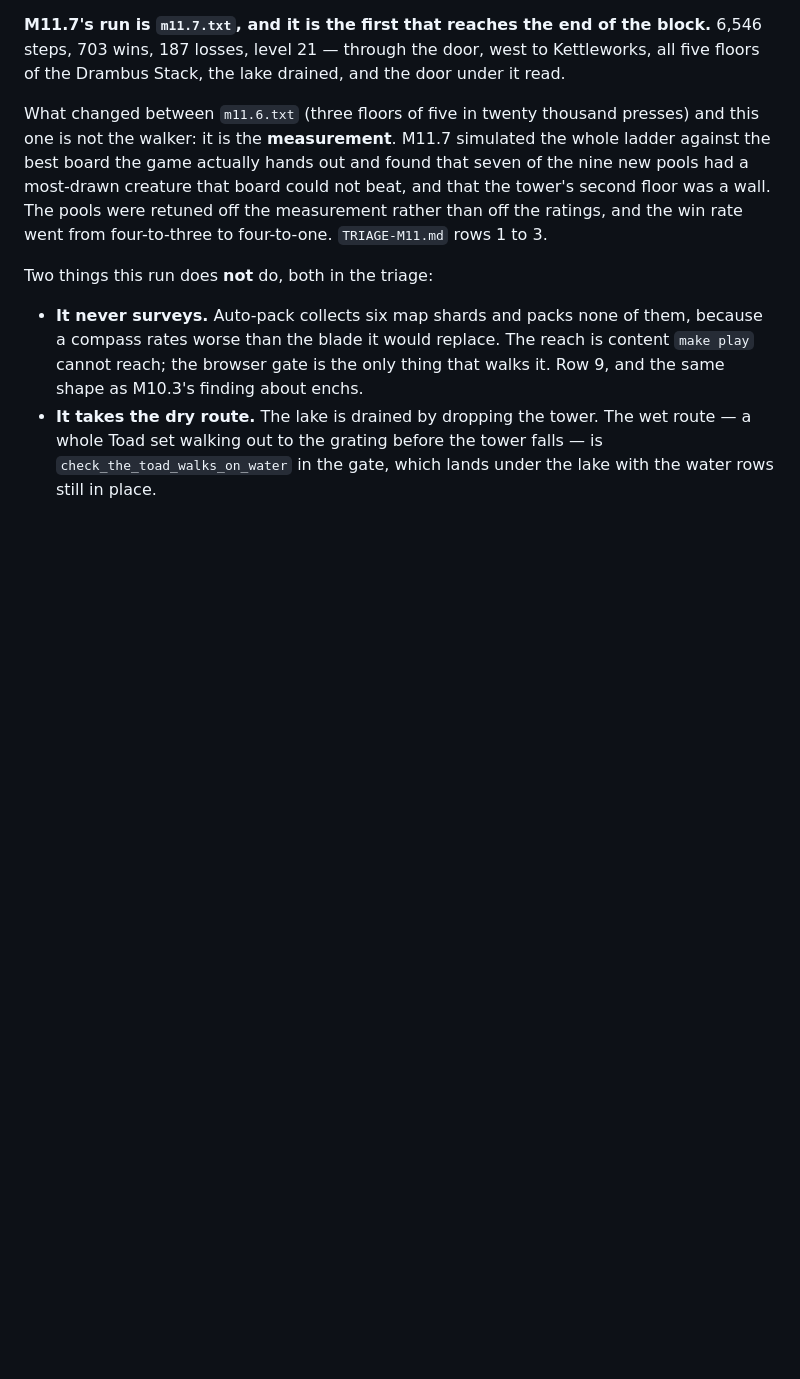
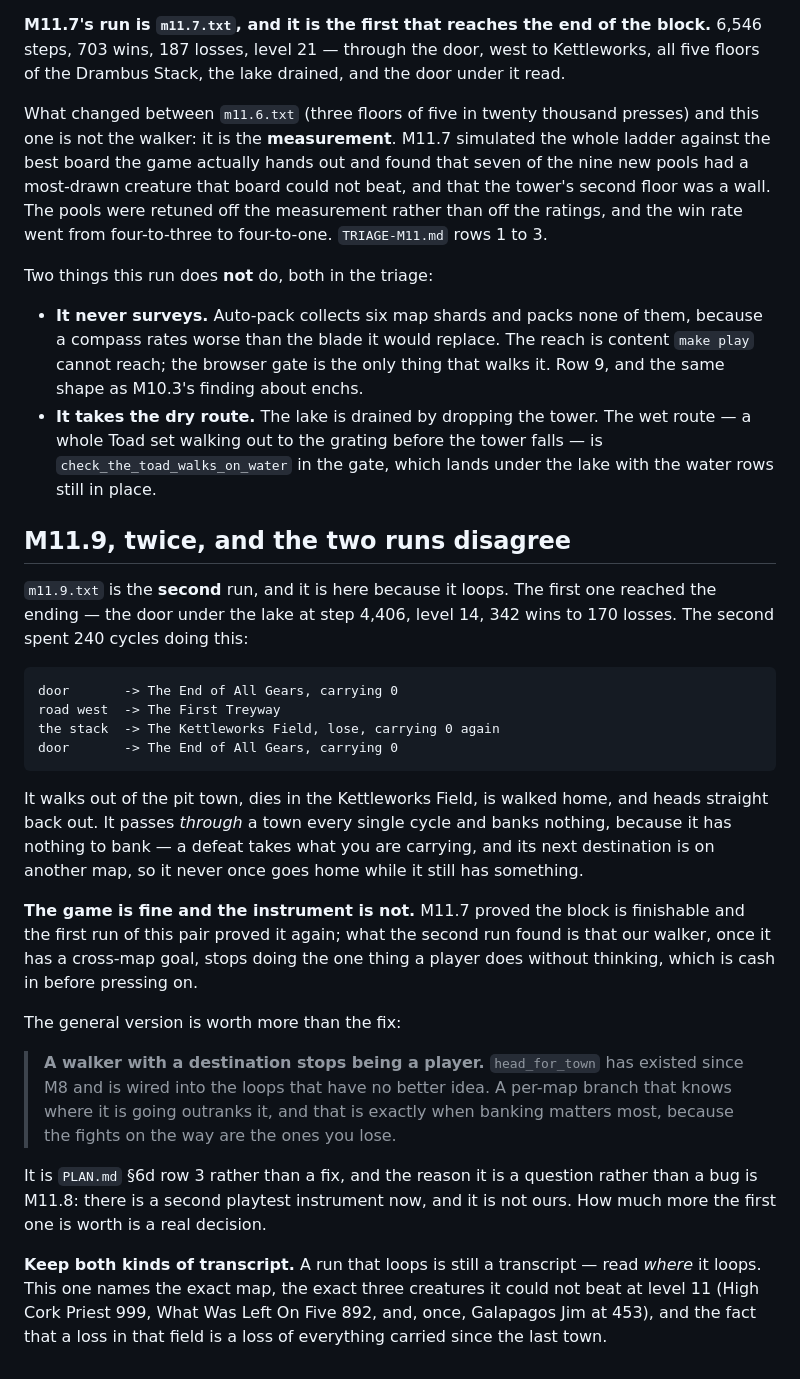
Before and after one commit to sgilson7/gear-master-2d, a Markdown page: testing/transcripts/README.md, the part around the change. GitHub-like rendering; blank space fills up the shorter version.

Commit message:
testing: keep the M11.9 run that loops, and say why it is worth keeping
Two runs of `make play` at M11.9 disagree. The first reached the door under
the lake at step 4,406 — 342 wins, 170 losses, level 14. The second spent
240 cycles walking out of the pit town, losing in the Kettleworks Field,
being walked home, and heading straight back out.

It passes through a town every cycle and banks nothing, because it has
nothing left to bank by the time it gets there: its destination is on
another map, so it never goes home while it is still carrying.

The game is fine — M11.7 measured that and the first run confirmed it. The
instrument is not, and the general version is the part worth keeping: a
walker with a destination stops being a player. `head_for_town` has existed
since M8; a per-map branch that knows where it is going outranks it, and
that is exactly when banking matters most, because the fights on the way
are the ones you lose.

`PLAN.md` §6d row 3, as a question rather than a fix, because M11.8 built a
second playtest instrument that is not ours and how much more the first one
is worth is a decision rather than a bug.

A run that loops is still a transcript. Read where it loops.

```diff
--- a/testing/transcripts/README.md
+++ b/testing/transcripts/README.md
@@ -158,3 +158,43 @@ Two things this run does **not** do, both in the triage:
   wet route — a whole Toad set walking out to the grating before the tower falls
   — is `check_the_toad_walks_on_water` in the gate, which lands under the lake
   with the water rows still in place.
+
+## M11.9, twice, and the two runs disagree
+
+`m11.9.txt` is the **second** run, and it is here because it loops. The first
+one reached the ending — the door under the lake at step 4,406, level 14, 342
+wins to 170 losses. The second spent 240 cycles doing this:
+
+    door       -> The End of All Gears, carrying 0
+    road west  -> The First Treyway
+    the stack  -> The Kettleworks Field, lose, carrying 0 again
+    door       -> The End of All Gears, carrying 0
+
+It walks out of the pit town, dies in the Kettleworks Field, is walked home,
+and heads straight back out. It passes *through* a town every single cycle and
+banks nothing, because it has nothing to bank — a defeat takes what you are
+carrying, and its next destination is on another map, so it never once goes
+home while it still has something.
+
+**The game is fine and the instrument is not.** M11.7 proved the block is
+finishable and the first run of this pair proved it again; what the second run
+found is that our walker, once it has a cross-map goal, stops doing the one
+thing a player does without thinking, which is cash in before pressing on.
+
+The general version is worth more than the fix:
+
+> **A walker with a destination stops being a player.** `head_for_town` has
+> existed since M8 and is wired into the loops that have no better idea. A
+> per-map branch that knows where it is going outranks it, and that is exactly
+> when banking matters most, because the fights on the way are the ones you
+> lose.
+
+It is `PLAN.md` §6d row 3 rather than a fix, and the reason it is a question
+rather than a bug is M11.8: there is a second playtest instrument now, and it
+is not ours. How much more the first one is worth is a real decision.
+
+**Keep both kinds of transcript.** A run that loops is still a transcript —
+read *where* it loops. This one names the exact map, the exact three creatures
+it could not beat at level 11 (High Cork Priest 999, What Was Left On Five 892,
+and, once, Galapagos Jim at 453), and the fact that a loss in that field is a
+loss of everything carried since the last town.
```
